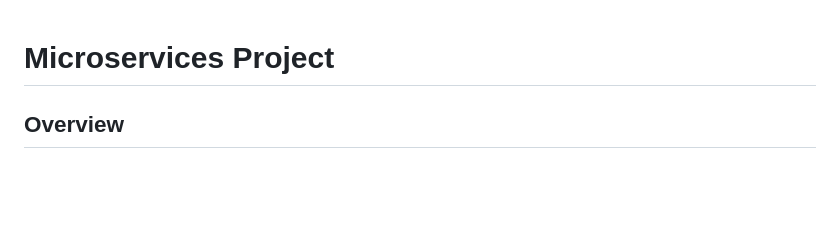
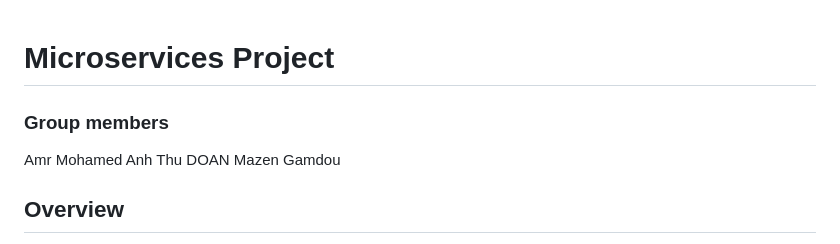
Before and after one commit to mazen-gamdou/Microservices_Project, a Markdown page: README.md, the part around the change. GitHub-like rendering; blank space fills up the shorter version.

```diff
--- a/README.md
+++ b/README.md
@@ -1,4 +1,8 @@
 # Microservices Project
+### Group members
+Amr Mohamed
+Anh Thu DOAN
+Mazen Gamdou
 
 ## Overview
 
```
